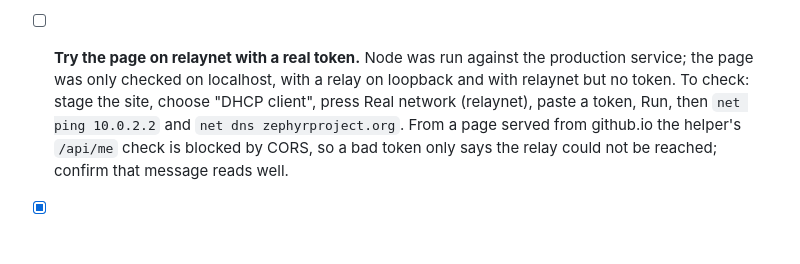
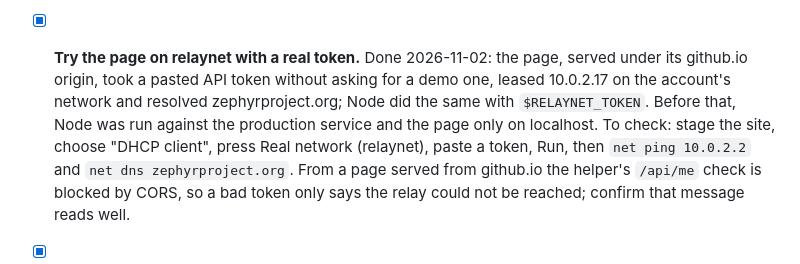
Before and after one commit to beriberikix/zephyr-wasm-soc, a Markdown page: ROADMAP.md, the part around the change. Rendered like a GitHub page; blank space fills up the shorter version.

Commit message:
ROADMAP: the page on relaynet with a real token works
Co-Authored-By: Claude Opus 5.5 <noreply@anthropic.com>

```diff
--- a/ROADMAP.md
+++ b/ROADMAP.md
@@ -957,9 +957,12 @@ What happened to each:
         cannot resolve its server's name, on relaynet and on RootlessRelay
         alike. The suspect is its static DNS server `192.0.2.2`, kept
         after DHCP offers a real one; not confirmed (see below).
-- [ ] **Try the page on relaynet with a real token.** Node was run against
-      the production service; the page was only checked on localhost, with
-      a relay on loopback and with relaynet but no token. To check: stage
+- [x] **Try the page on relaynet with a real token.** Done 2026-11-02: the
+      page, served under its github.io origin, took a pasted API token
+      without asking for a demo one, leased 10.0.2.17 on the account's
+      network and resolved zephyrproject.org; Node did the same with
+      `$RELAYNET_TOKEN`. Before that, Node was run against the production
+      service and the page only on localhost. To check: stage
       the site, choose "DHCP client", press Real network (relaynet), paste
       a token, Run,
       then `net ping 10.0.2.2` and `net dns zephyrproject.org`. From a
```
